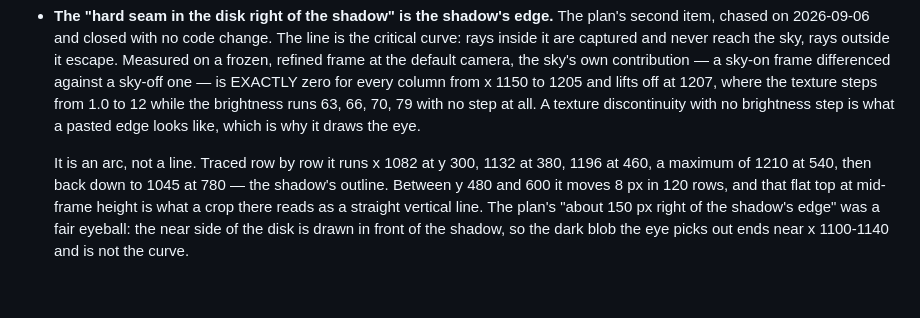
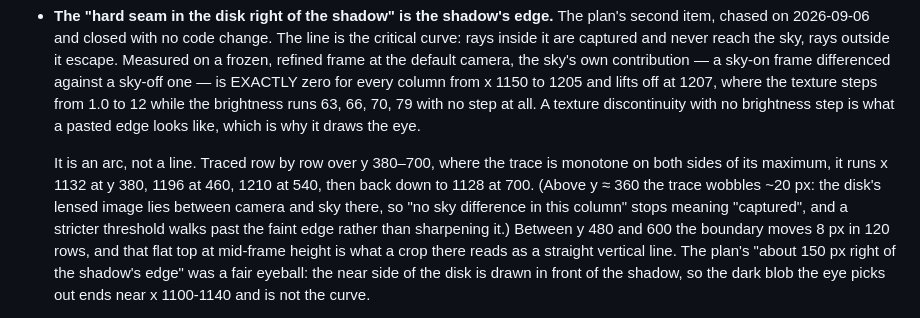
Before and after one commit to BoykoNeov/black-hole-lab, a Markdown page: docs/ROADMAP.md, the part around the change. GitHub-like rendering; blank space fills up the shorter version.

```diff
--- a/docs/ROADMAP.md
+++ b/docs/ROADMAP.md
@@ -625,9 +625,13 @@ later:
   with no brightness step is what a pasted edge looks like, which is why it
   draws the eye.
 
-  It is an arc, not a line. Traced row by row it runs x 1082 at y 300, 1132 at
-  380, 1196 at 460, a maximum of 1210 at 540, then back down to 1045 at 780 —
-  the shadow's outline. Between y 480 and 600 it moves 8 px in 120 rows, and
+  It is an arc, not a line. Traced row by row over y 380–700, where the trace
+  is monotone on both sides of its maximum, it runs x 1132 at y 380, 1196 at
+  460, 1210 at 540, then back down to 1128 at 700. (Above y ≈ 360 the trace
+  wobbles ~20 px: the disk's lensed image lies between camera and sky there, so
+  "no sky difference in this column" stops meaning "captured", and a stricter
+  threshold walks past the faint edge rather than sharpening it.) Between y 480
+  and 600 the boundary moves 8 px in 120 rows, and
   that flat top at mid-frame height is what a crop there reads as a straight
   vertical line. The plan's "about 150 px right of the shadow's edge" was a
   fair eyeball: the near side of the disk is drawn in front of the shadow, so
```
Also changed, not shown: docs/DESIGN.md (+10 -4 lines), docs/PLAN-slice-20.md (+3 -3 lines).
